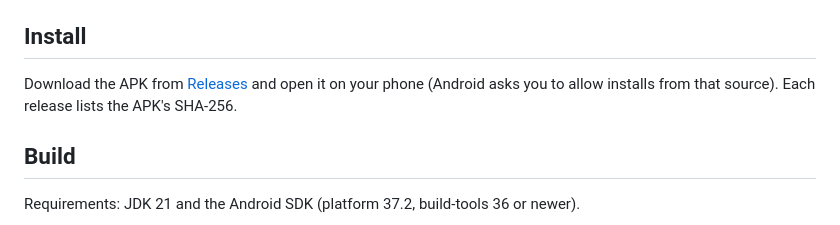
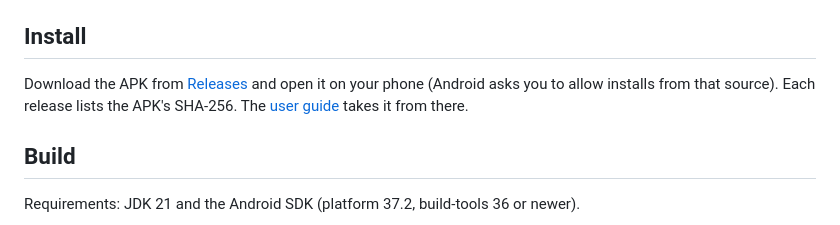
Before and after one commit to Chronosauros/contour, a Markdown page: README.md, the part around one of its changes. GitHub-like rendering.

```diff
--- a/README.md
+++ b/README.md
@@ -59,7 +70,8 @@ risk (see the warranty disclaimer in `LICENSE`).
 ## Install
 
 Download the APK from [Releases](../../releases) and open it on your phone (Android asks you to allow
-installs from that source). Each release lists the APK's SHA-256.
+installs from that source). Each release lists the APK's SHA-256. The [user guide](docs/USER-GUIDE.md) takes
+it from there.
 
 ## Build
 
```
Also changed, not shown: other parts of README.md (+37 -26 lines), docs/USER-GUIDE.md (added, +245 -0 lines), docs/images/library.png, docs/images/new-profile.png (added), docs/images/tune.png, 5 other files.
